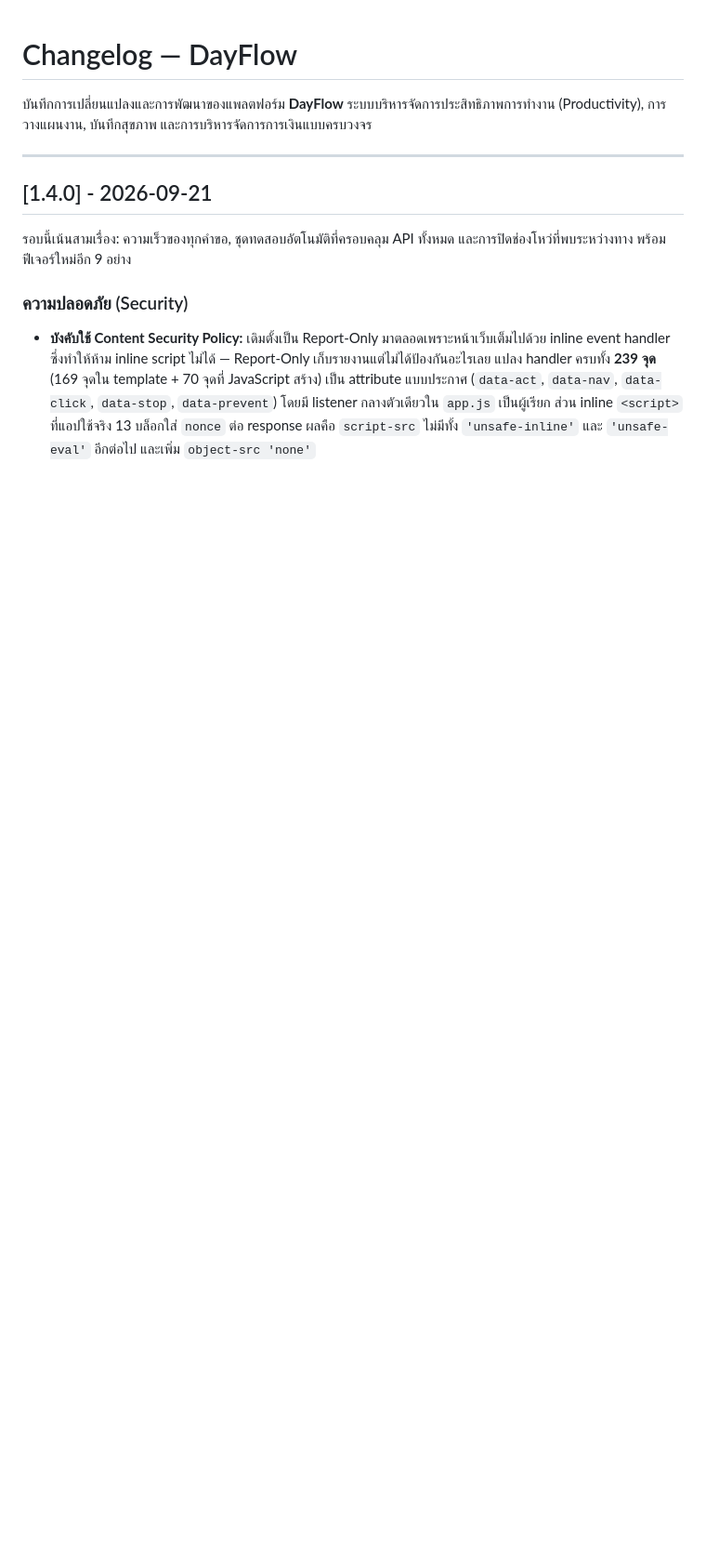
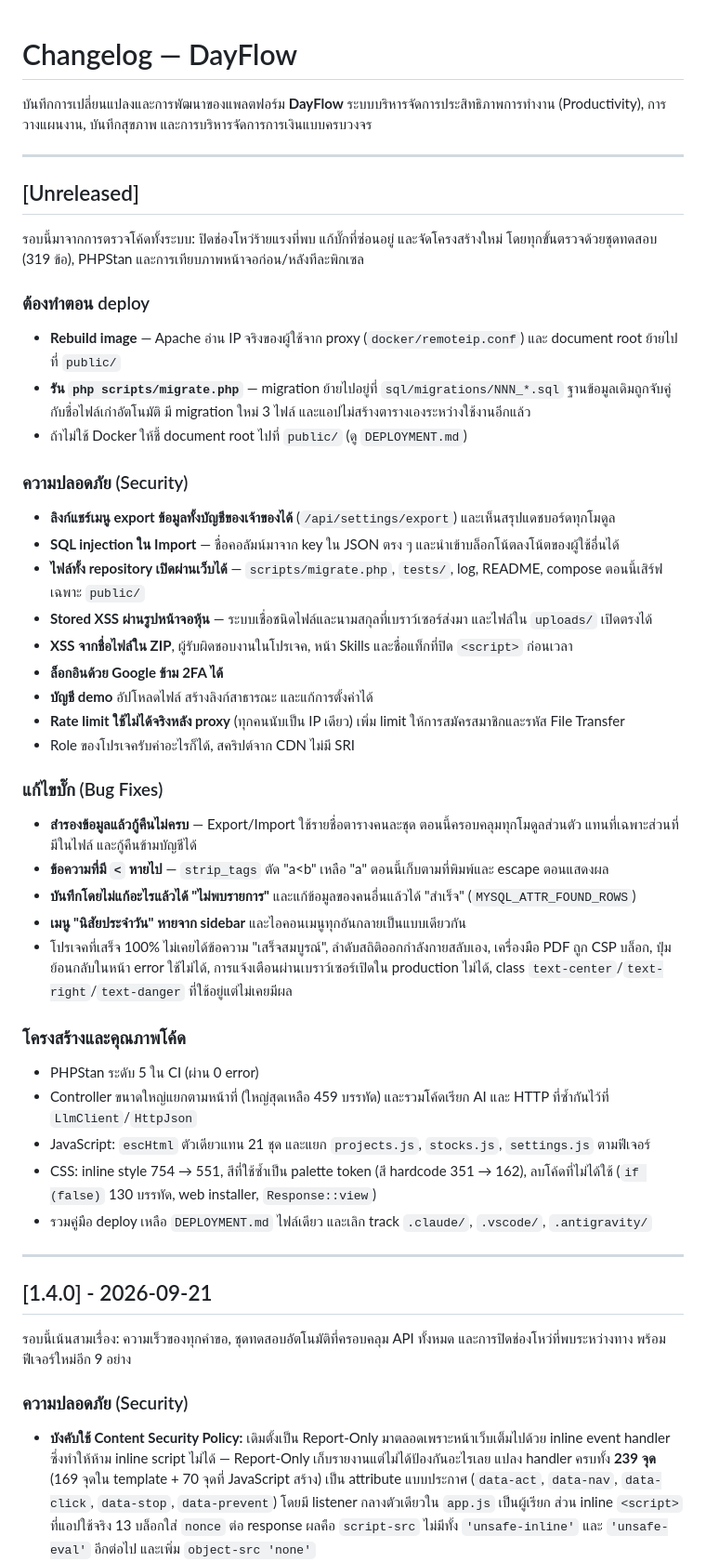
Before and after one commit to faizbenbenyapol/DayFlow_Website, a Markdown page: CHANGELOG.md, the part around the change. Shown at 93% size. GitHub-like rendering; blank space fills up the shorter version.

Commit message:
docs: changelog for the review fixes, with the deploy steps they need
Co-Authored-By: Claude Opus 5.5 <noreply@anthropic.com>

```diff
--- a/CHANGELOG.md
+++ b/CHANGELOG.md
@@ -1,6 +1,46 @@
 # Changelog — DayFlow
 
 บันทึกการเปลี่ยนแปลงและการพัฒนาของแพลตฟอร์ม **DayFlow** ระบบบริหารจัดการประสิทธิภาพการทำงาน (Productivity), การวางแผนงาน, บันทึกสุขภาพ และการบริหารจัดการการเงินแบบครบวงจร
+
+---
+
+## [Unreleased]
+
+รอบนี้มาจากการตรวจโค้ดทั้งระบบ: ปิดช่องโหว่ร้ายแรงที่พบ แก้บั๊กที่ซ่อนอยู่ และจัดโครงสร้างใหม่ โดยทุกขั้นตรวจด้วยชุดทดสอบ (319 ข้อ), PHPStan และการเทียบภาพหน้าจอก่อน/หลังทีละพิกเซล
+
+### ต้องทำตอน deploy
+
+*   **Rebuild image** — Apache อ่าน IP จริงของผู้ใช้จาก proxy (`docker/remoteip.conf`) และ document root ย้ายไปที่ `public/`
+*   **รัน `php scripts/migrate.php`** — migration ย้ายไปอยู่ที่ `sql/migrations/NNN_*.sql` ฐานข้อมูลเดิมถูกจับคู่กับชื่อไฟล์เก่าอัตโนมัติ มี migration ใหม่ 3 ไฟล์ และแอปไม่สร้างตารางเองระหว่างใช้งานอีกแล้ว
+*   ถ้าไม่ใช้ Docker ให้ชี้ document root ไปที่ `public/` (ดู `DEPLOYMENT.md`)
+
+### ความปลอดภัย (Security)
+
+*   **ลิงก์แชร์เมนู export ข้อมูลทั้งบัญชีของเจ้าของได้** (`/api/settings/export`) และเห็นสรุปแดชบอร์ดทุกโมดูล
+*   **SQL injection ใน Import** — ชื่อคอลัมน์มาจาก key ใน JSON ตรง ๆ และนำเข้าบล็อกโน้ตลงโน้ตของผู้ใช้อื่นได้
+*   **ไฟล์ทั้ง repository เปิดผ่านเว็บได้** — `scripts/migrate.php`, `tests/`, log, README, compose ตอนนี้เสิร์ฟเฉพาะ `public/`
+*   **Stored XSS ผ่านรูปหน้าจอหุ้น** — ระบบเชื่อชนิดไฟล์และนามสกุลที่เบราว์เซอร์ส่งมา และไฟล์ใน `uploads/` เปิดตรงได้
+*   **XSS จากชื่อไฟล์ใน ZIP**, ผู้รับผิดชอบงานในโปรเจค, หน้า Skills และชื่อแท็กที่ปิด `<script>` ก่อนเวลา
+*   **ล็อกอินด้วย Google ข้าม 2FA ได้**
+*   **บัญชี demo** อัปโหลดไฟล์ สร้างลิงก์สาธารณะ และแก้การตั้งค่าได้
+*   **Rate limit ใช้ไม่ได้จริงหลัง proxy** (ทุกคนนับเป็น IP เดียว) เพิ่ม limit ให้การสมัครสมาชิกและรหัส File Transfer
+*   Role ของโปรเจครับค่าอะไรก็ได้, สคริปต์จาก CDN ไม่มี SRI
+
+### แก้ไขบั๊ก (Bug Fixes)
+
+*   **สำรองข้อมูลแล้วกู้คืนไม่ครบ** — Export/Import ใช้รายชื่อตารางคนละชุด ตอนนี้ครอบคลุมทุกโมดูลส่วนตัว แทนที่เฉพาะส่วนที่มีในไฟล์ และกู้คืนข้ามบัญชีได้
+*   **ข้อความที่มี `<` หายไป** — `strip_tags` ตัด "a<b" เหลือ "a" ตอนนี้เก็บตามที่พิมพ์และ escape ตอนแสดงผล
+*   **บันทึกโดยไม่แก้อะไรแล้วได้ "ไม่พบรายการ"** และแก้ข้อมูลของคนอื่นแล้วได้ "สำเร็จ" (`MYSQL_ATTR_FOUND_ROWS`)
+*   **เมนู "นิสัยประจำวัน" หายจาก sidebar** และไอคอนเมนูทุกอันกลายเป็นแบบเดียวกัน
+*   โปรเจคที่เสร็จ 100% ไม่เคยได้ข้อความ "เสร็จสมบูรณ์", ลำดับสถิติออกกำลังกายสลับเอง, เครื่องมือ PDF ถูก CSP บล็อก, ปุ่มย้อนกลับในหน้า error ใช้ไม่ได้, การแจ้งเตือนผ่านเบราว์เซอร์เปิดใน production ไม่ได้, class `text-center`/`text-right`/`text-danger` ที่ใช้อยู่แต่ไม่เคยมีผล
+
+### โครงสร้างและคุณภาพโค้ด
+
+*   PHPStan ระดับ 5 ใน CI (ผ่าน 0 error)
+*   Controller ขนาดใหญ่แยกตามหน้าที่ (ใหญ่สุดเหลือ 459 บรรทัด) และรวมโค้ดเรียก AI และ HTTP ที่ซ้ำกันไว้ที่ `LlmClient`/`HttpJson`
+*   JavaScript: `escHtml` ตัวเดียวแทน 21 ชุด และแยก `projects.js`, `stocks.js`, `settings.js` ตามฟีเจอร์
+*   CSS: inline style 754 → 551, สีที่ใช้ซ้ำเป็น palette token (สี hardcode 351 → 162), ลบโค้ดที่ไม่ได้ใช้ (`if (false)` 130 บรรทัด, web installer, `Response::view`)
+*   รวมคู่มือ deploy เหลือ `DEPLOYMENT.md` ไฟล์เดียว และเลิก track `.claude/`, `.vscode/`, `.antigravity/`
 
 ---
 
```
